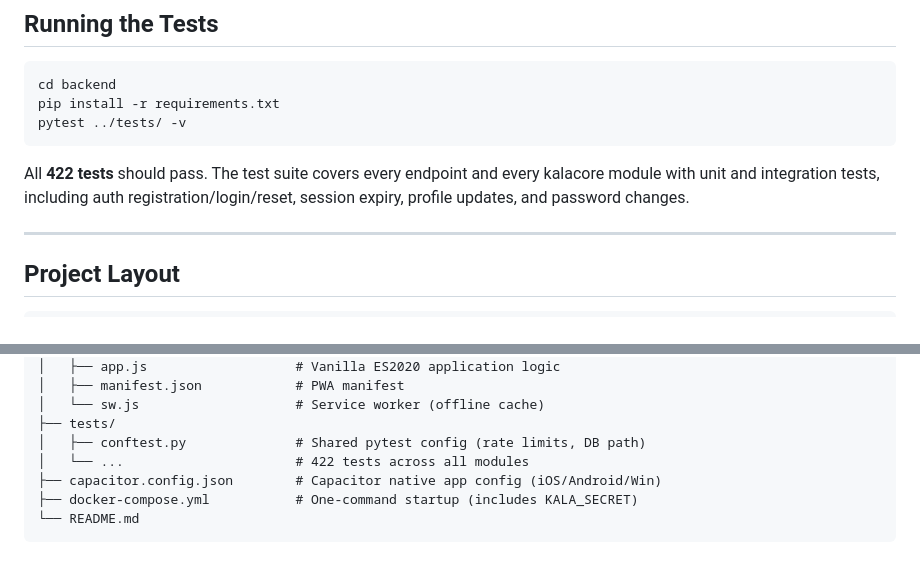
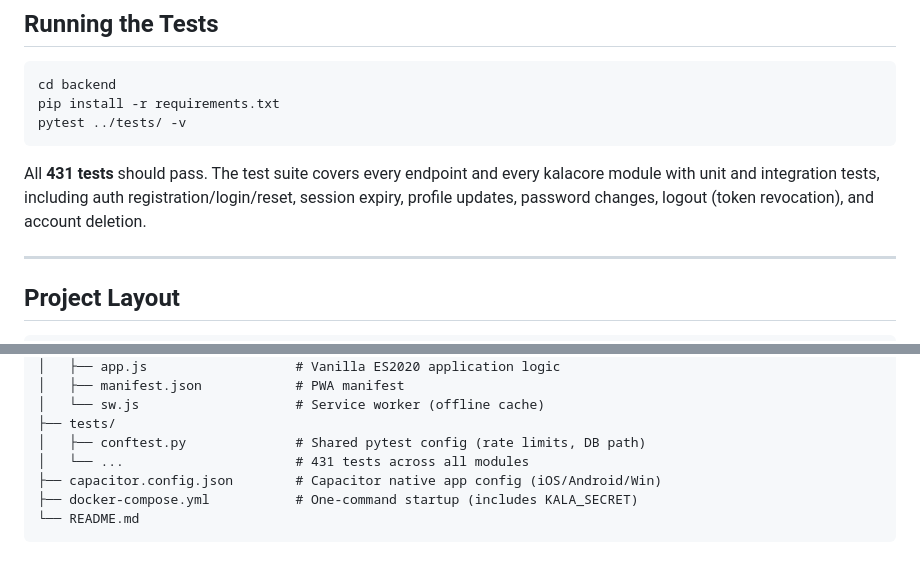
Before and after one commit to Vipin-Baniya/KalaOS, a Markdown page: README.md, 2 parts joined by grey strips. GitHub-like rendering.

````diff
--- a/README.md
+++ b/README.md
@@ -386,7 +389,7 @@ pip install -r requirements.txt
 pytest ../tests/ -v
 ```
 
-All **422 tests** should pass. The test suite covers every endpoint and every kalacore module with unit and integration tests, including auth registration/login/reset, session expiry, profile updates, and password changes.
+All **431 tests** should pass. The test suite covers every endpoint and every kalacore module with unit and integration tests, including auth registration/login/reset, session expiry, profile updates, password changes, logout (token revocation), and account deletion.
 
 ---
 
@@ -419,7 +422,7 @@ KalaOS/
 │   └── sw.js                    # Service worker (offline cache)
 ├── tests/
 │   ├── conftest.py              # Shared pytest config (rate limits, DB path)
-│   └── ...                      # 422 tests across all modules
+│   └── ...                      # 431 tests across all modules
 ├── capacitor.config.json        # Capacitor native app config (iOS/Android/Win)
 ├── docker-compose.yml           # One-command startup (includes KALA_SECRET)
 └── README.md
````
Also changed, not shown: other parts of README.md (+7 -4 lines).
